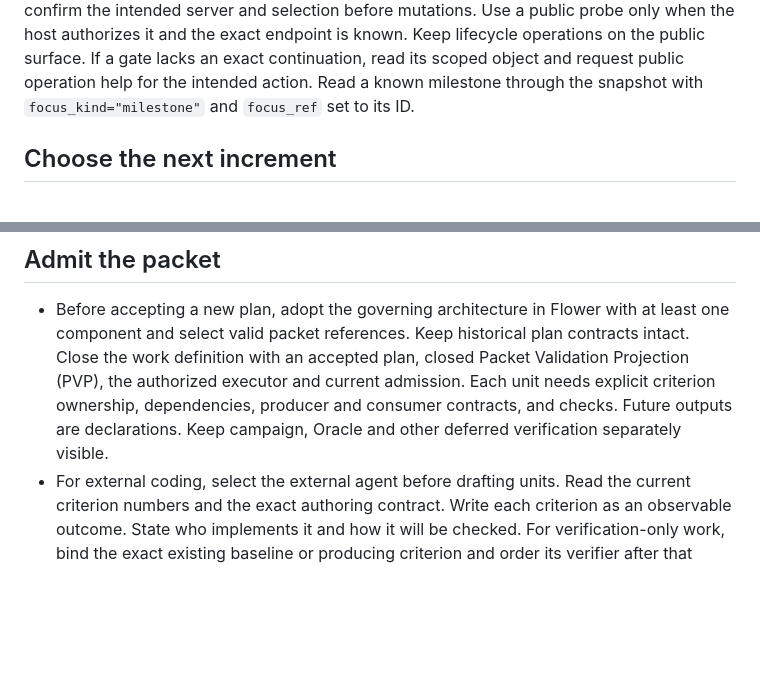
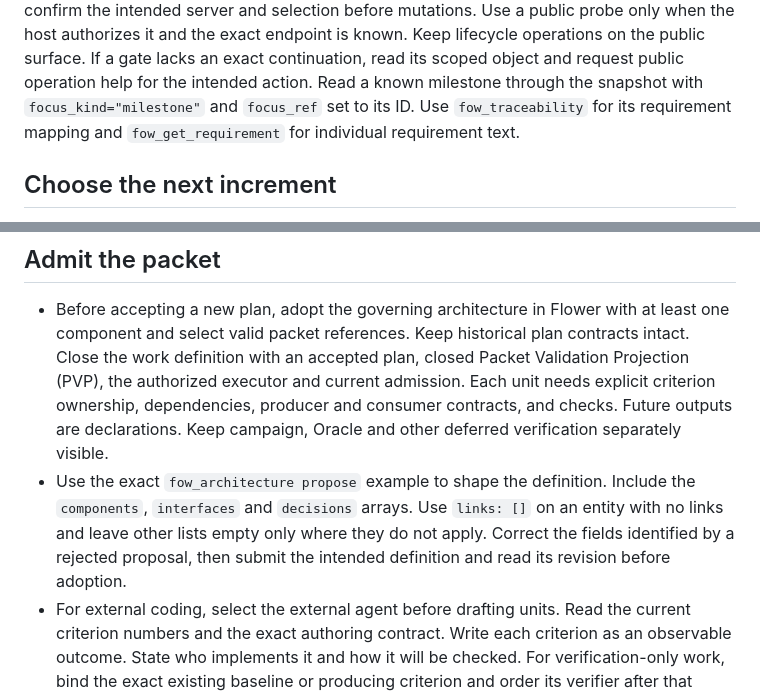
Before and after one commit to Damel91/flower-mcp, a Markdown page: skills/flower-work-cycle/SKILL.md, 2 parts joined by grey strips. GitHub-like rendering; blank space fills up the shorter version.

Commit message:
docs: point the agent to canonical requirement and architecture inputs

```diff
--- a/skills/flower-work-cycle/SKILL.md
+++ b/skills/flower-work-cycle/SKILL.md
@@ -58,7 +58,8 @@ when the host authorizes it and the exact endpoint is known. Keep lifecycle
 operations on the public surface. If a gate lacks an exact continuation, read
 its scoped object and request public operation help for the intended action.
 Read a known milestone through the snapshot with `focus_kind="milestone"`
-and `focus_ref` set to its ID.
+and `focus_ref` set to its ID. Use `fow_traceability` for its requirement
+mapping and `fow_get_requirement` for individual requirement text.
 
 ## Choose the next increment
 
@@ -97,6 +98,11 @@ and `focus_ref` set to its ID.
   Each unit needs explicit criterion ownership, dependencies, producer and
   consumer contracts, and checks. Future outputs are declarations. Keep
   campaign, Oracle and other deferred verification separately visible.
+- Use the exact `fow_architecture propose` example to shape the definition.
+  Include the `components`, `interfaces` and `decisions` arrays. Use
+  `links: []` on an entity with no links and leave other lists empty only
+  where they do not apply. Correct the fields identified by a rejected proposal,
+  then submit the intended definition and read its revision before adoption.
 - For external coding, select the external agent before drafting units. Read
   the current criterion numbers and the exact authoring contract. Write each
   criterion as an observable outcome. State who implements it and how it will
```
